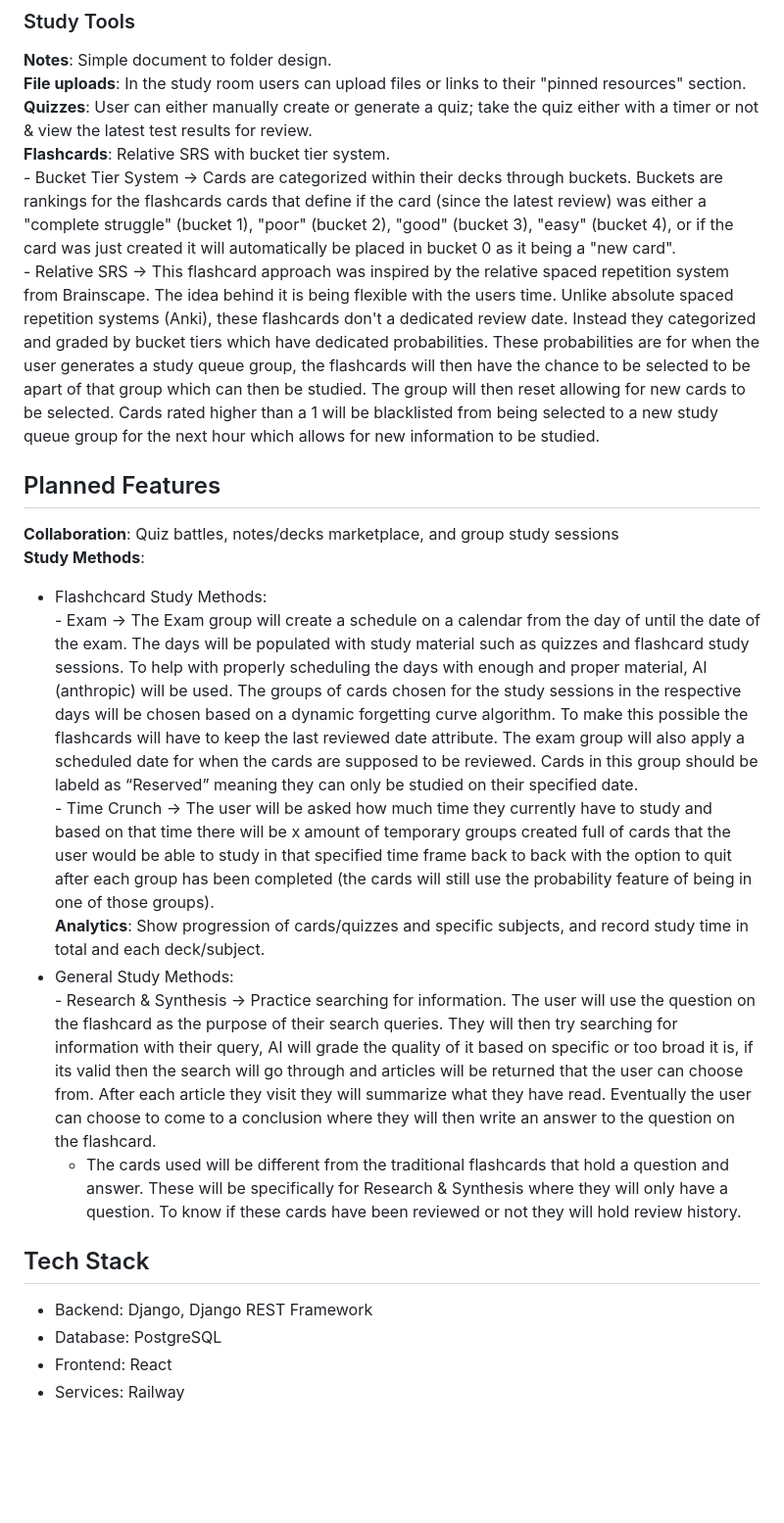
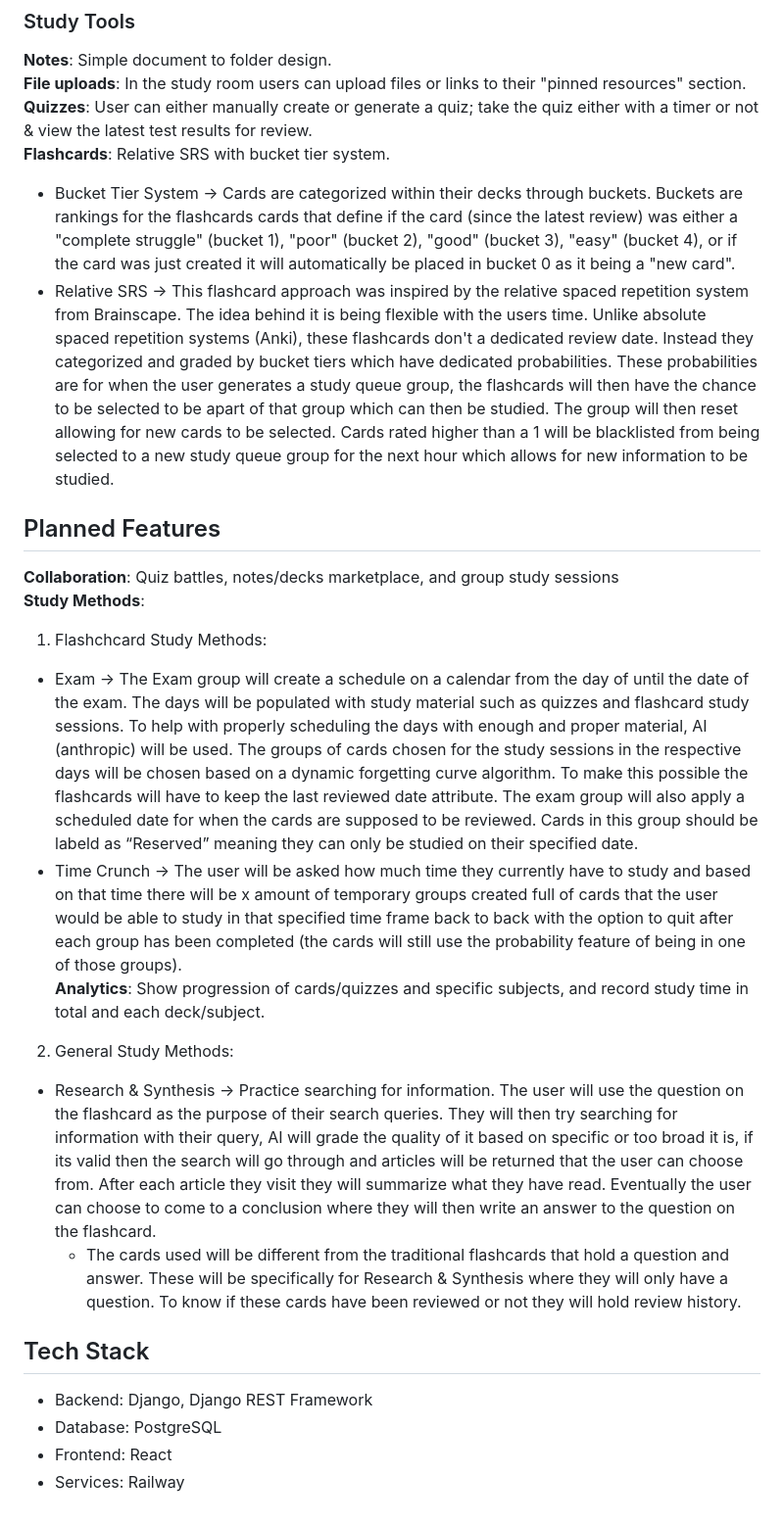
Before and after one commit to jaylenmc/NeuroNote-Backend-, a Markdown page: README.md, the part around one of its changes. Shown at 98% size. Drawn GitHub-style; blank space fills up the shorter version.

```diff
--- a/README.md
+++ b/README.md
@@ -10,22 +10,22 @@ Google OAuth2 login + openID & in app login/signin
 **File uploads**: In the study room users can upload files or links to their "pinned resources" section. <br>
 **Quizzes**: User can either manually create or generate a quiz; take the quiz either with a timer or not & view the latest test results for review. <br>
 **Flashcards**: Relative SRS with bucket tier system. <br>
-    -    Bucket Tier System -> Cards are categorized within their decks through buckets. Buckets are rankings for the flashcards cards that define if the card (since the latest review) was either a "complete struggle" (bucket 1), "poor" (bucket 2), "good" (bucket 3), "easy" (bucket 4), or if the card was just created it will automatically be placed in bucket 0 as it being a "new card". <br>
-    -    Relative SRS -> This flashcard approach was inspired by the relative spaced repetition system from Brainscape. The idea behind it is being flexible with the users time. Unlike absolute spaced repetition systems (Anki), these flashcards don't a dedicated review date. Instead they categorized and graded by bucket tiers which have dedicated probabilities. These probabilities are for when the user generates a study queue group, the flashcards will then have the chance to be selected to be apart of that group which can then be studied. The group will then reset allowing for new cards to be selected. Cards rated higher than a 1 will be blacklisted from being selected to a new study queue group for the next hour which allows for new information to be studied.
+*    Bucket Tier System -> Cards are categorized within their decks through buckets. Buckets are rankings for the flashcards cards that define if the card (since the latest review) was either a "complete struggle" (bucket 1), "poor" (bucket 2), "good" (bucket 3), "easy" (bucket 4), or if the card was just created it will automatically be placed in bucket 0 as it being a "new card". <br>
+*    Relative SRS -> This flashcard approach was inspired by the relative spaced repetition system from Brainscape. The idea behind it is being flexible with the users time. Unlike absolute spaced repetition systems (Anki), these flashcards don't a dedicated review date. Instead they categorized and graded by bucket tiers which have dedicated probabilities. These probabilities are for when the user generates a study queue group, the flashcards will then have the chance to be selected to be apart of that group which can then be studied. The group will then reset allowing for new cards to be selected. Cards rated higher than a 1 will be blacklisted from being selected to a new study queue group for the next hour which allows for new information to be studied.
 
 ## Planned Features
 **Collaboration**: Quiz battles, notes/decks marketplace, and group study sessions <br>
 **Study Methods**: <br>
--    Flashchcard Study Methods: <br>
-    -    Exam -> The Exam group will create a schedule on a calendar from the day of until the date of the exam. The days will be populated with study material such as quizzes and flashcard study sessions. To help with properly scheduling the days with enough and proper material, AI (anthropic) will be used. The groups of cards chosen for the study sessions in the respective days will be chosen based on a dynamic forgetting curve algorithm. To make this possible the flashcards will have to keep the last reviewed date attribute. The exam group will also apply a scheduled date for when the cards are supposed to be reviewed. Cards in this group should be labeld as “Reserved” meaning they can only be studied on their specified date. <br>
-    -    Time Crunch -> The user will be asked how much time they currently have to study and based on that time there will be x amount of temporary groups created full of cards that the user would be able to study in that specified time frame back to back with the option to quit after each group has been completed (the cards will still use the probability feature of being in one of those groups). <br>
+1.    Flashchcard Study Methods: <br>
+*    Exam -> The Exam group will create a schedule on a calendar from the day of until the date of the exam. The days will be populated with study material such as quizzes and flashcard study sessions. To help with properly scheduling the days with enough and proper material, AI (anthropic) will be used. The groups of cards chosen for the study sessions in the respective days will be chosen based on a dynamic forgetting curve algorithm. To make this possible the flashcards will have to keep the last reviewed date attribute. The exam group will also apply a scheduled date for when the cards are supposed to be reviewed. Cards in this group should be labeld as “Reserved” meaning they can only be studied on their specified date. <br>
+*    Time Crunch -> The user will be asked how much time they currently have to study and based on that time there will be x amount of temporary groups created full of cards that the user would be able to study in that specified time frame back to back with the option to quit after each group has been completed (the cards will still use the probability feature of being in one of those groups). <br>
 **Analytics**: Show progression of cards/quizzes and specific subjects, and record study time in total and each deck/subject. <br>
--    General Study Methods: <br>
-    -    Research & Synthesis -> Practice searching for information. The user will use the question on the flashcard as the purpose of their search queries. They will then try searching for information with their query, AI will grade the quality of it based on specific or too broad it is, if its valid then the search will go through and articles will be returned that the user can choose from. After each article they visit they will summarize what they have read. Eventually the user can choose to come to a conclusion where they will then write an answer to the question on the flashcard.
+2.    General Study Methods: <br>
+*    Research & Synthesis -> Practice searching for information. The user will use the question on the flashcard as the purpose of their search queries. They will then try searching for information with their query, AI will grade the quality of it based on specific or too broad it is, if its valid then the search will go through and articles will be returned that the user can choose from. After each article they visit they will summarize what they have read. Eventually the user can choose to come to a conclusion where they will then write an answer to the question on the flashcard.
      -    The cards used will be different from the traditional flashcards that hold a question and answer. These will be specifically for Research & Synthesis where they will only have a question. To know if these cards have been reviewed or not they will hold review history. <br>
 
 ## Tech Stack <br>
--    Backend: Django, Django REST Framework <br>
--    Database: PostgreSQL <br>
--    Frontend: React <br>
--    Services: Railway
+*    Backend: Django, Django REST Framework <br>
+*    Database: PostgreSQL <br>
+*    Frontend: React <br>
+*    Services: Railway
```
Also changed, not shown: other parts of README.md (+1 -1 lines).
